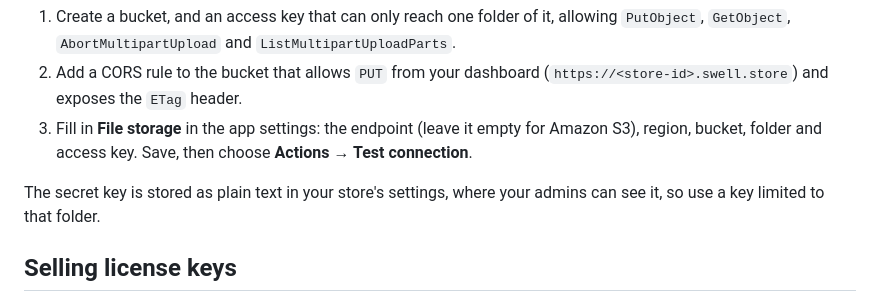
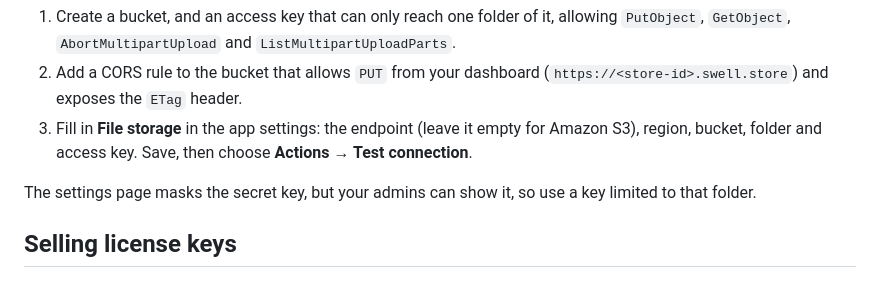
Before and after one commit to swellstores/digital-downloads-app, a Markdown page: README.md, the part around the change. Rendered like a GitHub page.

Commit message:
Say the settings page masks the secret key

```diff
--- a/README.md
+++ b/README.md
@@ -24,7 +24,7 @@ Uploaded files go straight from your browser to your own S3-compatible bucket: A
 2. Add a CORS rule to the bucket that allows `PUT` from your dashboard (`https://<store-id>.swell.store`) and exposes the `ETag` header.
 3. Fill in **File storage** in the app settings: the endpoint (leave it empty for Amazon S3), region, bucket, folder and access key. Save, then choose **Actions → Test connection**.
 
-The secret key is stored as plain text in your store's settings, where your admins can see it, so use a key limited to that folder.
+The settings page masks the secret key, but your admins can show it, so use a key limited to that folder.
 
 ## Selling license keys
 
```
Also changed, not shown: docs/app-guide.md (+2 -2 lines).
